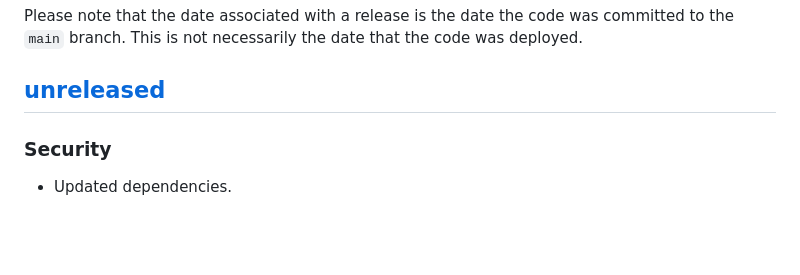
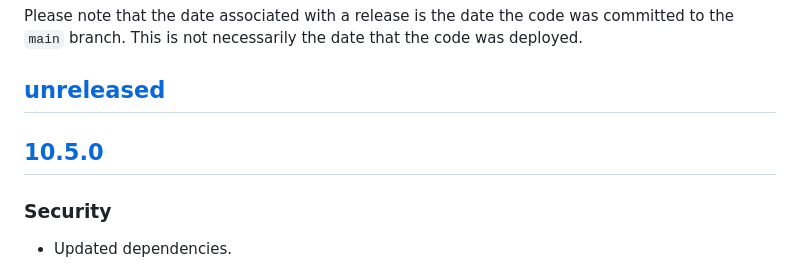
Before and after one commit to bravetechnologycoop/BraveButtons, a Markdown page: CHANGELOG.md, the part around the change printed below. GitHub-like rendering; blank space fills up the shorter version.

```diff
--- a/CHANGELOG.md
+++ b/CHANGELOG.md
@@ -10,6 +10,8 @@ was committed to the `main` branch. This is not necessarily the date that
 the code was deployed.
 
 ## [unreleased]
+
+## [10.5.0]
 
 ### Security
 
```
Also changed, not shown: other parts of CHANGELOG.md (+2 -1 lines).
